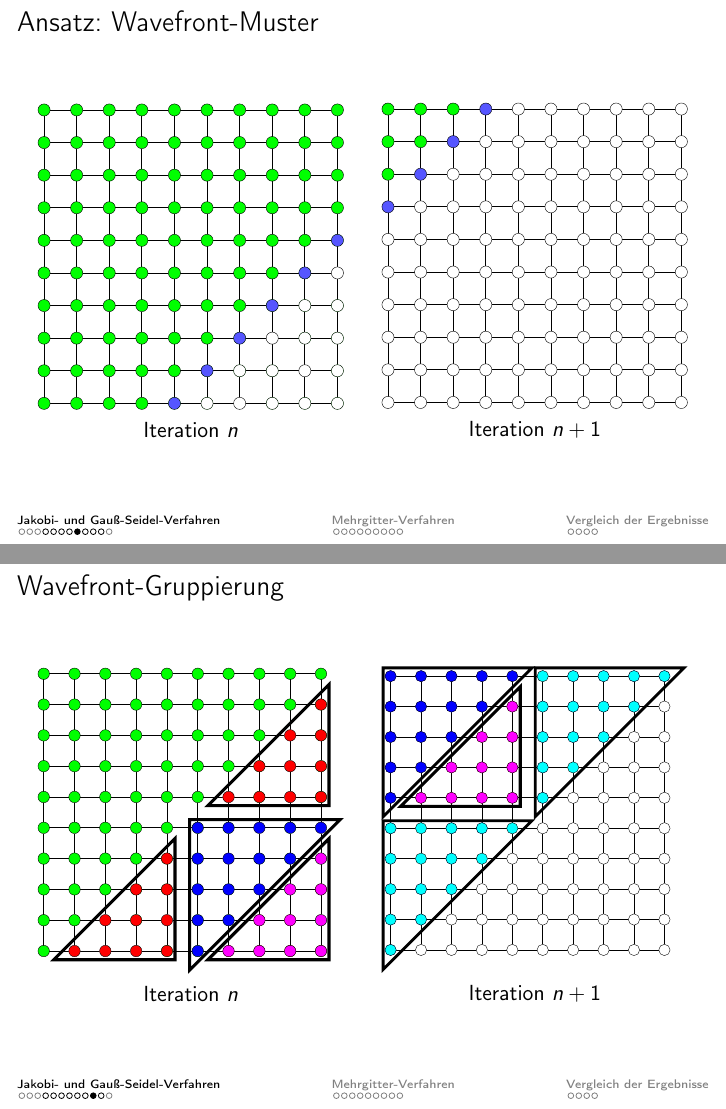
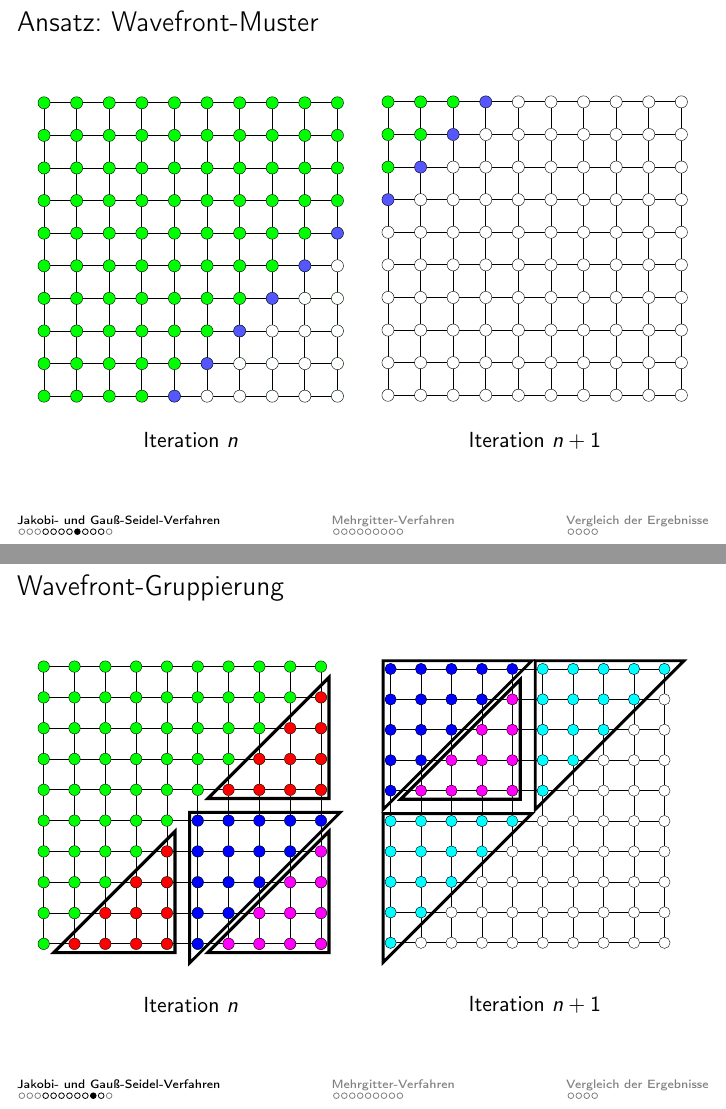
Before and after one commit to mlessmann/MCP, LaTeX slides (doc/Praesentation.tex): pages 10 and 12 of 36, joined at a grey line. Compiled offline with pdfLaTeX.

Commit message:
Changed centering to center

```diff
--- a/doc/Praesentation.tex
+++ b/doc/Praesentation.tex
@@ -135,13 +135,15 @@
     \begin{columns}
         \begin{column}{0.5\textwidth}
             \includegraphics[width=\textwidth]{wavefront1}
-
-            \centering Iteration \(n\)
+            \begin{center}
+                Iteration $n$
+            \end{center}
         \end{column}
         \begin{column}{0.5\textwidth}
             \includegraphics[width=\textwidth]{wavefront2}
-
-            \centering Iteration \(n + 1\)
+            \begin{center}
+                Iteration $n+1$
+            \end{center}
         \end{column}
     \end{columns}
 \end{frame}
@@ -164,13 +166,15 @@
     \begin{columns}
         \begin{column}{0.5\textwidth}
             \includegraphics[width=\textwidth]{triangles1}
-
-            \centering Iteration $n$
+            \begin{center}
+                Iteration $n$
+            \end{center}
         \end{column}
         \begin{column}{0.5\textwidth}
             \includegraphics[width=\textwidth]{triangles2}
-
-            \centering Iteration $n+1$
+            \begin{center}
+                Iteration $n+1$
+            \end{center}
         \end{column}
     \end{columns}
 \end{frame}
```
Also changed, not shown: doc/Praesentation.tex (2 more changed lines).
